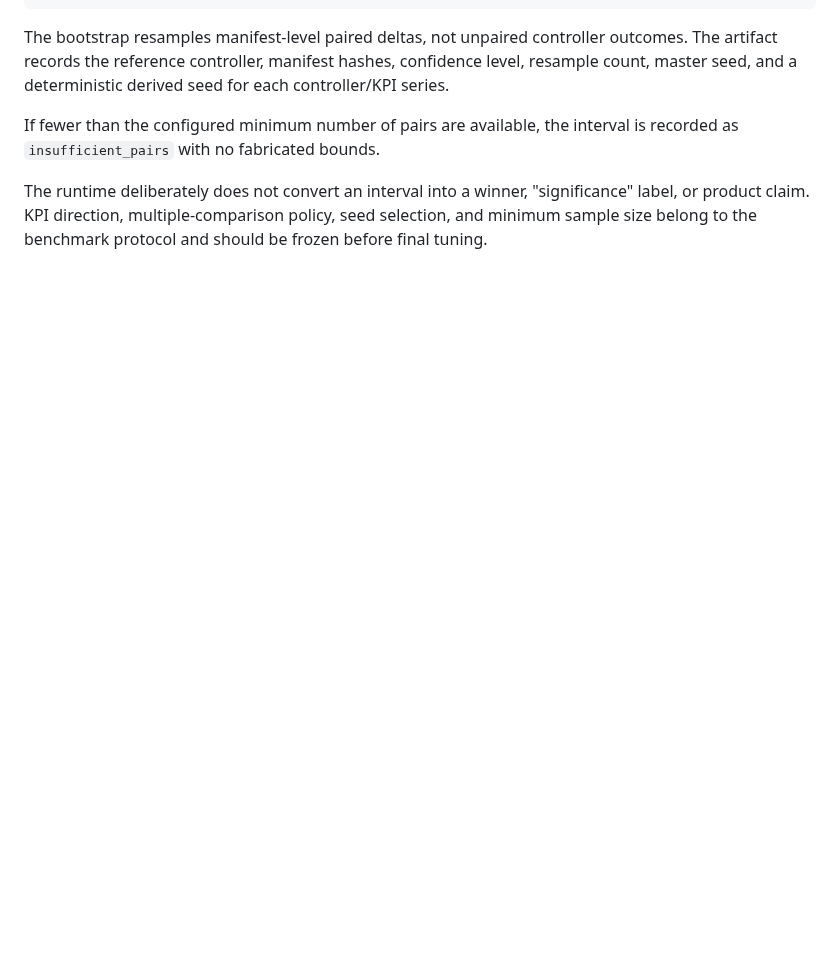
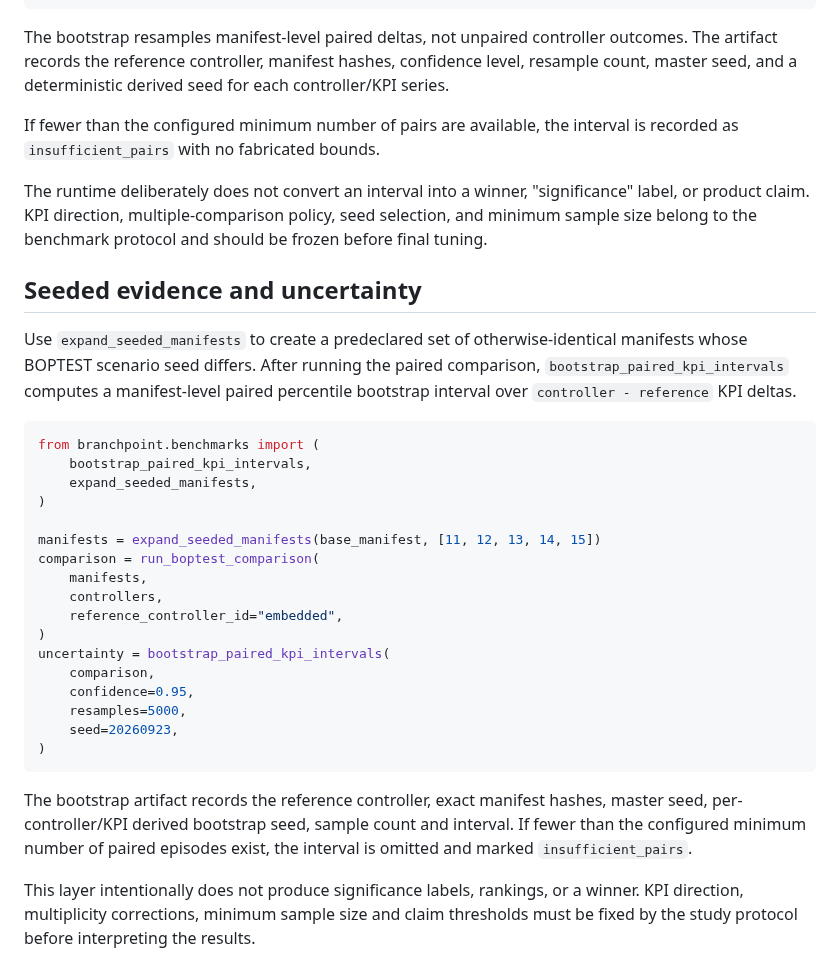
Before and after one commit to hippoley/CausalRAG, a Markdown page: docs/boptest-protocol.md, the part around the change. Rendered like a GitHub page; blank space fills up the shorter version.

Commit message:
docs: define seeded paired BOPTEST uncertainty

````diff
--- a/docs/boptest-protocol.md
+++ b/docs/boptest-protocol.md
@@ -127,3 +127,40 @@ The runtime deliberately does not convert an interval into a winner,
 "significance" label, or product claim. KPI direction, multiple-comparison
 policy, seed selection, and minimum sample size belong to the benchmark
 protocol and should be frozen before final tuning.
+
+
+## Seeded evidence and uncertainty
+
+Use `expand_seeded_manifests` to create a predeclared set of otherwise-identical
+manifests whose BOPTEST scenario seed differs. After running the paired
+comparison, `bootstrap_paired_kpi_intervals` computes a manifest-level paired
+percentile bootstrap interval over `controller - reference` KPI deltas.
+
+```python
+from branchpoint.benchmarks import (
+    bootstrap_paired_kpi_intervals,
+    expand_seeded_manifests,
+)
+
+manifests = expand_seeded_manifests(base_manifest, [11, 12, 13, 14, 15])
+comparison = run_boptest_comparison(
+    manifests,
+    controllers,
+    reference_controller_id="embedded",
+)
+uncertainty = bootstrap_paired_kpi_intervals(
+    comparison,
+    confidence=0.95,
+    resamples=5000,
+    seed=20260923,
+)
+```
+
+The bootstrap artifact records the reference controller, exact manifest hashes,
+master seed, per-controller/KPI derived bootstrap seed, sample count and interval.
+If fewer than the configured minimum number of paired episodes exist, the
+interval is omitted and marked `insufficient_pairs`.
+
+This layer intentionally does not produce significance labels, rankings, or a
+winner. KPI direction, multiplicity corrections, minimum sample size and claim
+thresholds must be fixed by the study protocol before interpreting the results.
````
